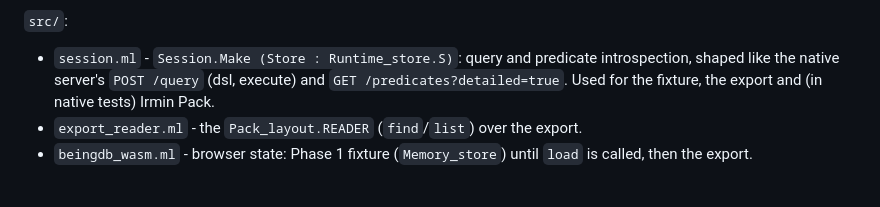
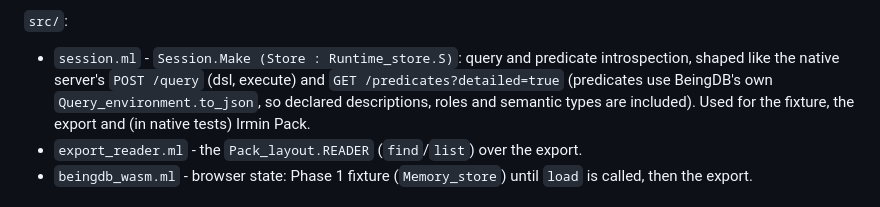
Before and after one commit to jptmoore/beingdb-wasm, a Markdown page: docs/internals.md, the part around the change. Drawn GitHub-style.

```diff
--- a/docs/internals.md
+++ b/docs/internals.md
@@ -19,8 +19,10 @@ evaluator are `Query_engine`. JavaScript only fetches text and calls the API.
 
 - `session.ml` - `Session.Make (Store : Runtime_store.S)`: query and predicate
   introspection, shaped like the native server's `POST /query` (dsl, execute)
-  and `GET /predicates?detailed=true`. Used for the fixture, the export and (in
-  native tests) Irmin Pack.
+  and `GET /predicates?detailed=true` (predicates use BeingDB's own
+  `Query_environment.to_json`, so declared descriptions, roles and semantic
+  types are included). Used for the fixture, the export and (in native tests)
+  Irmin Pack.
 - `export_reader.ml` - the `Pack_layout.READER` (`find`/`list`) over the export.
 - `beingdb_wasm.ml` - browser state: Phase 1 fixture (`Memory_store`) until
   `load` is called, then the export.
```
Also changed, not shown: README.md (+8 -0 lines).
